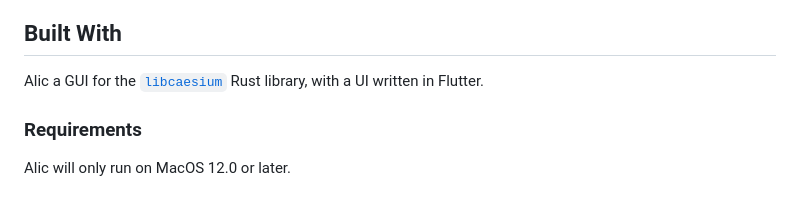
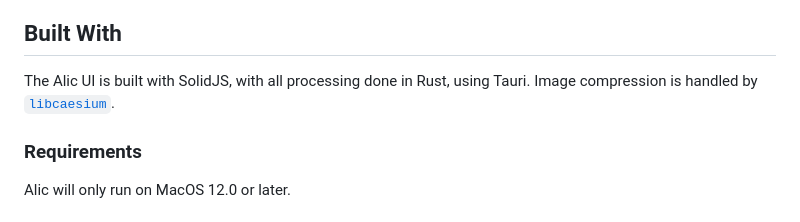
Before and after one commit to blopker/alic, a Markdown page: README.md, the part around the change. Drawn GitHub-style.

```diff
--- a/README.md
+++ b/README.md
@@ -79,7 +79,7 @@ All compression is done locally on your machine. Alic also does not have any ana
 
 ## Built With
 
-Alic a GUI for the [`libcaesium`][libcaesium-url] Rust library, with a UI written in Flutter.
+The Alic UI is built with SolidJS, with all processing done in Rust, using Tauri. Image compression is handled by [`libcaesium`][libcaesium-url].
 
 ### Requirements
 
```
